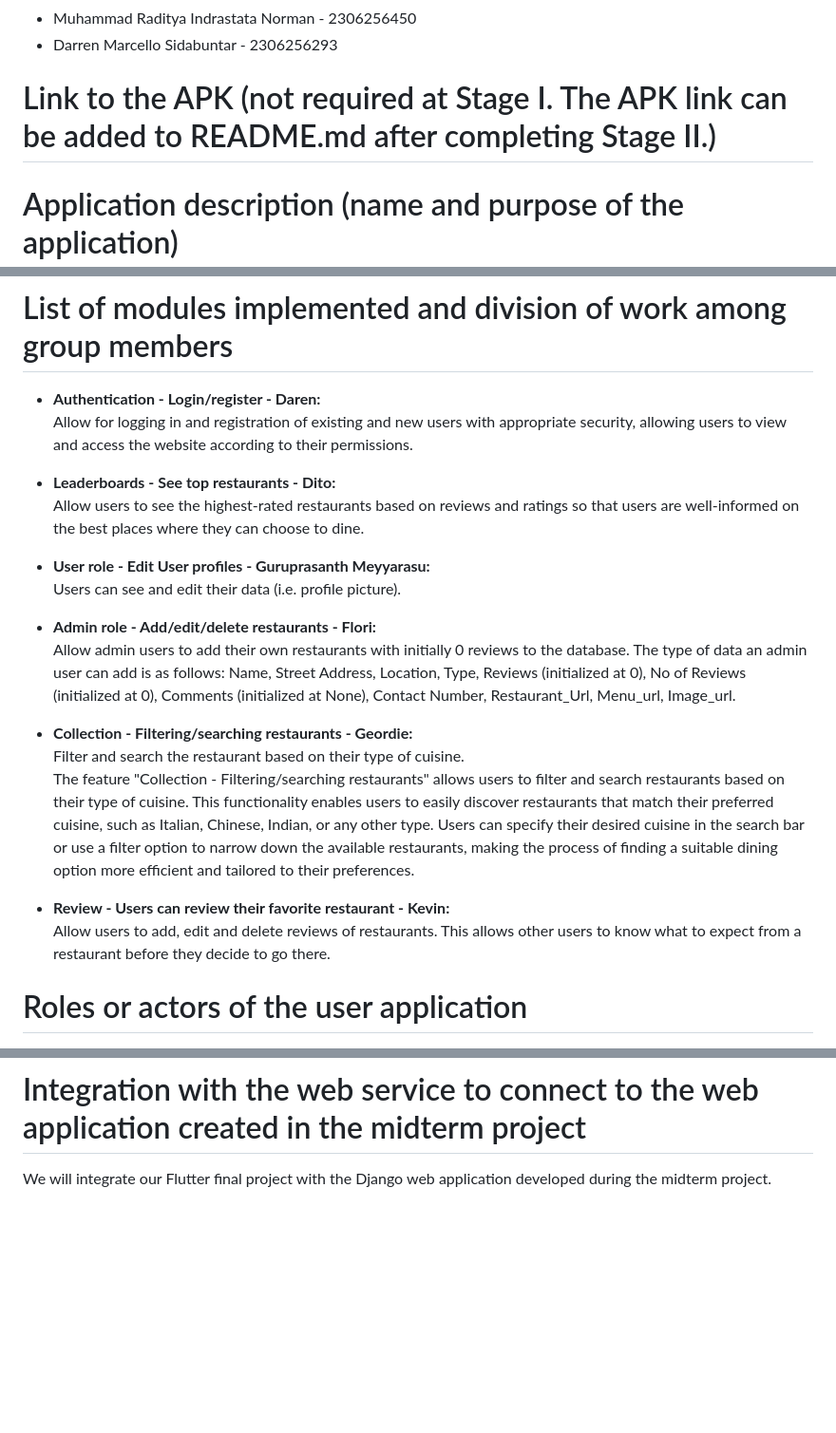
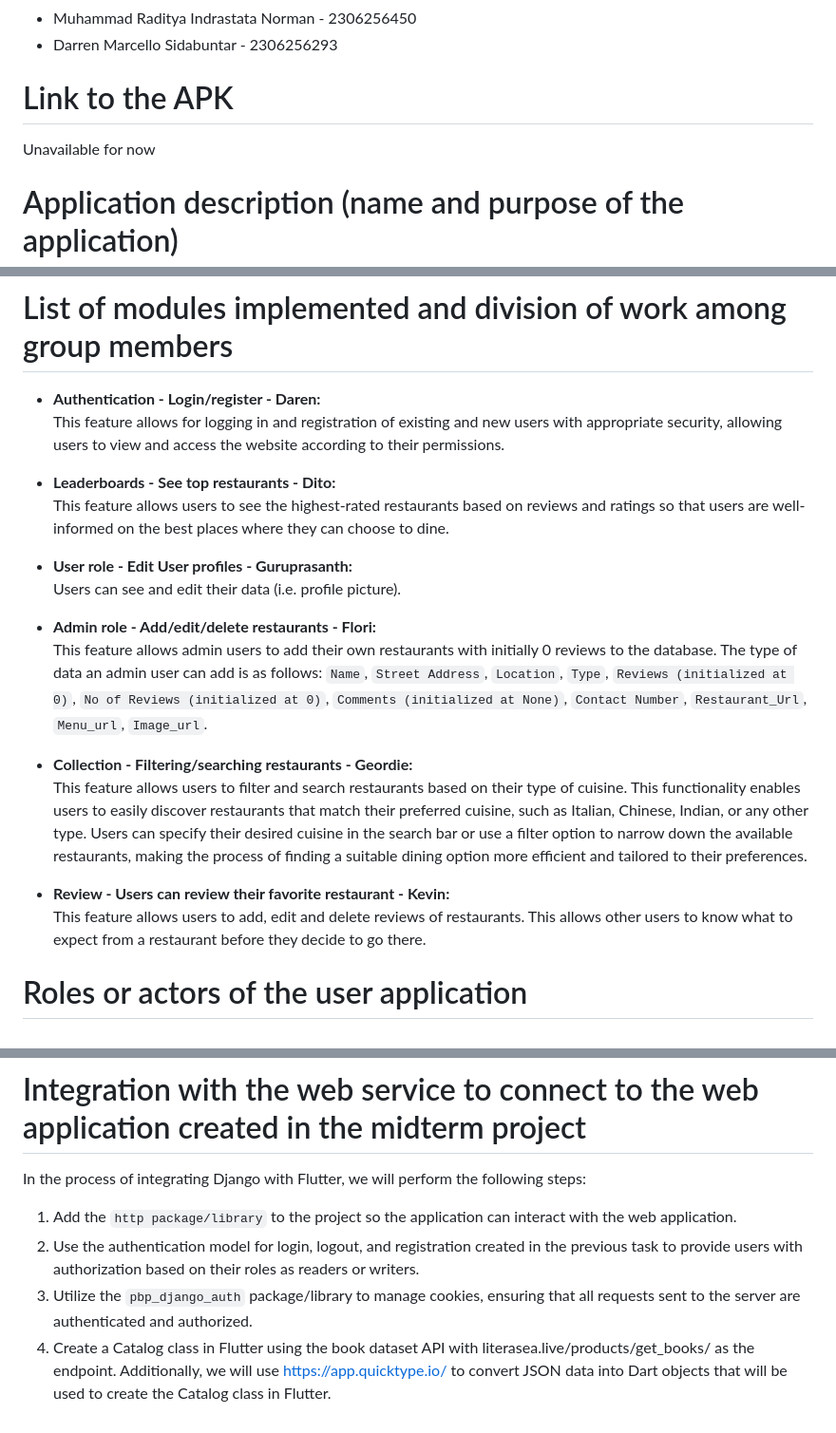
Before and after one commit to kevinadriano1/urbaneat_mobile, a Markdown page: README.md, 3 parts joined by grey strips. Shown at 95% size. Drawn GitHub-style; blank space fills up the shorter version.

```diff
--- a/README.md
+++ b/README.md
@@ -8,7 +8,8 @@
 - Muhammad Raditya Indrastata Norman - 2306256450
 - Darren Marcello Sidabuntar - 2306256293
 
-# Link to the APK (not required at Stage I. The APK link can be added to README.md after completing Stage II.)
+# Link to the APK
+Unavailable for now
 
 # Application description (name and purpose of the application)
 
@@ -17,23 +18,22 @@ UrbanEat is a food guide and review platform that focuses exclusively on restaur
 # List of modules implemented and division of work among group members
 
 - **Authentication - Login/register - Daren:**
-  Allow for logging in and registration of existing and new users with appropriate security, allowing users to view and access the website according to their permissions.
+  This feature allows for logging in and registration of existing and new users with appropriate security, allowing users to view and access the website according to their permissions.
 
 - **Leaderboards - See top restaurants - Dito:**
-  Allow users to see the highest-rated restaurants based on reviews and ratings so that users are well-informed on the best places where they can choose to dine.
+ This feature allows users to see the highest-rated restaurants based on reviews and ratings so that users are well-informed on the best places where they can choose to dine.
 
-- **User role - Edit User profiles - Guruprasanth Meyyarasu:**
+- **User role - Edit User profiles - Guruprasanth:**
   Users can see and edit their data (i.e. profile picture).
 
 - **Admin role - Add/edit/delete restaurants - Flori:**
-  Allow admin users to add their own restaurants with initially 0 reviews to the database. The type of data an admin user can add is as follows: Name, Street Address, Location, Type, Reviews (initialized at 0), No of Reviews (initialized at 0), Comments (initialized at None), Contact Number, Restaurant_Url, Menu_url, Image_url.
+  This feature allows admin users to add their own restaurants with initially 0 reviews to the database. The type of data an admin user can add is as follows: `Name`, `Street Address`, `Location`, `Type`, `Reviews (initialized at 0)`, `No of Reviews (initialized at 0)`, `Comments (initialized at None)`, `Contact Number`, `Restaurant_Url`, `Menu_url`, `Image_url`.
 
 - **Collection - Filtering/searching restaurants - Geordie:**
-  Filter and search the restaurant based on their type of cuisine.
-  The feature "Collection - Filtering/searching restaurants" allows users to filter and search restaurants based on their type of cuisine. This functionality enables users to easily discover restaurants that match their preferred cuisine, such as Italian, Chinese, Indian, or any other type. Users can specify their desired cuisine in the search bar or use a filter option to narrow down the available restaurants, making the process of finding a suitable dining option more efficient and tailored to their preferences.
+ This feature allows users to filter and search restaurants based on their type of cuisine. This functionality enables users to easily discover restaurants that match their preferred cuisine, such as Italian, Chinese, Indian, or any other type. Users can specify their desired cuisine in the search bar or use a filter option to narrow down the available restaurants, making the process of finding a suitable dining option more efficient and tailored to their preferences.
 
 - **Review - Users can review their favorite restaurant - Kevin:**
-  Allow users to add, edit and delete reviews of restaurants. This allows other users to know what to expect from a restaurant before they decide to go there.
+  This feature allows users to add, edit and delete reviews of restaurants. This allows other users to know what to expect from a restaurant before they decide to go there.
 
 # Roles or actors of the user application
 
@@ -50,4 +50,9 @@ UrbanEat is a food guide and review platform that focuses exclusively on restaur
 
 # Integration with the web service to connect to the web application created in the midterm project
 
-We will integrate our Flutter final project with the Django web application developed during the midterm project.
+In the process of integrating Django with Flutter, we will perform the following steps:
+
+1. Add the `http package/library` to the project so the application can interact with the web application.
+2. Use the authentication model for login, logout, and registration created in the previous task to provide users with authorization based on their roles as readers or writers.
+3. Utilize the `pbp_django_auth` package/library to manage cookies, ensuring that all requests sent to the server are authenticated and authorized.
+4. Create a Catalog class in Flutter using the book dataset API with literasea.live/products/get_books/ as the endpoint. Additionally, we will use https://app.quicktype.io/ to convert JSON data into Dart objects that will be used to create the Catalog class in Flutter.
```
